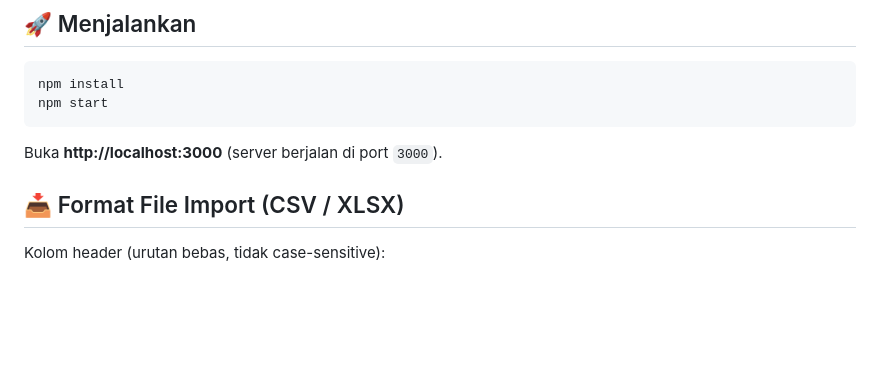
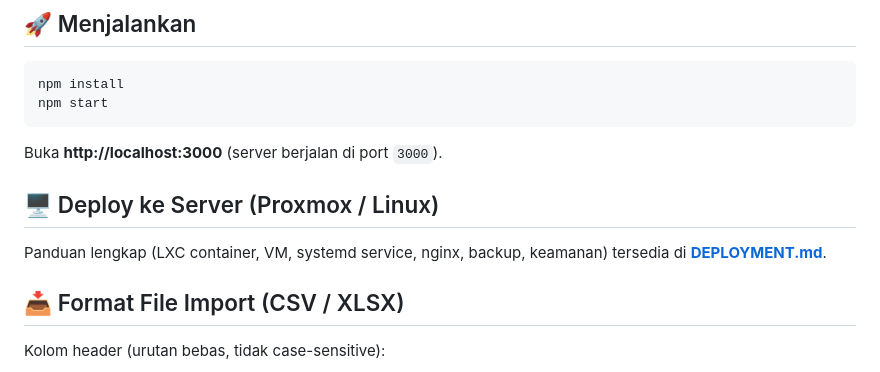
Before and after one commit to thiends-88/proyek-arena-ai, a Markdown page: README.md, the part around the change. GitHub-like rendering; blank space fills up the shorter version.

Commit message:
Tambah panduan deploy ke server Proxmox (DEPLOYMENT.md)
Co-authored-by: arena-agent <297053741+arena-agent@users.noreply.github.com>

````diff
--- a/README.md
+++ b/README.md
@@ -42,6 +42,11 @@ npm start
 ```
 
 Buka **http://localhost:3000** (server berjalan di port `3000`).
+
+## 🖥️ Deploy ke Server (Proxmox / Linux)
+
+Panduan lengkap (LXC container, VM, systemd service, nginx, backup, keamanan)
+tersedia di **[DEPLOYMENT.md](DEPLOYMENT.md)**.
 
 ## 📥 Format File Import (CSV / XLSX)
 
````
Also changed, not shown: DEPLOYMENT.md (added, +286 -0 lines).
